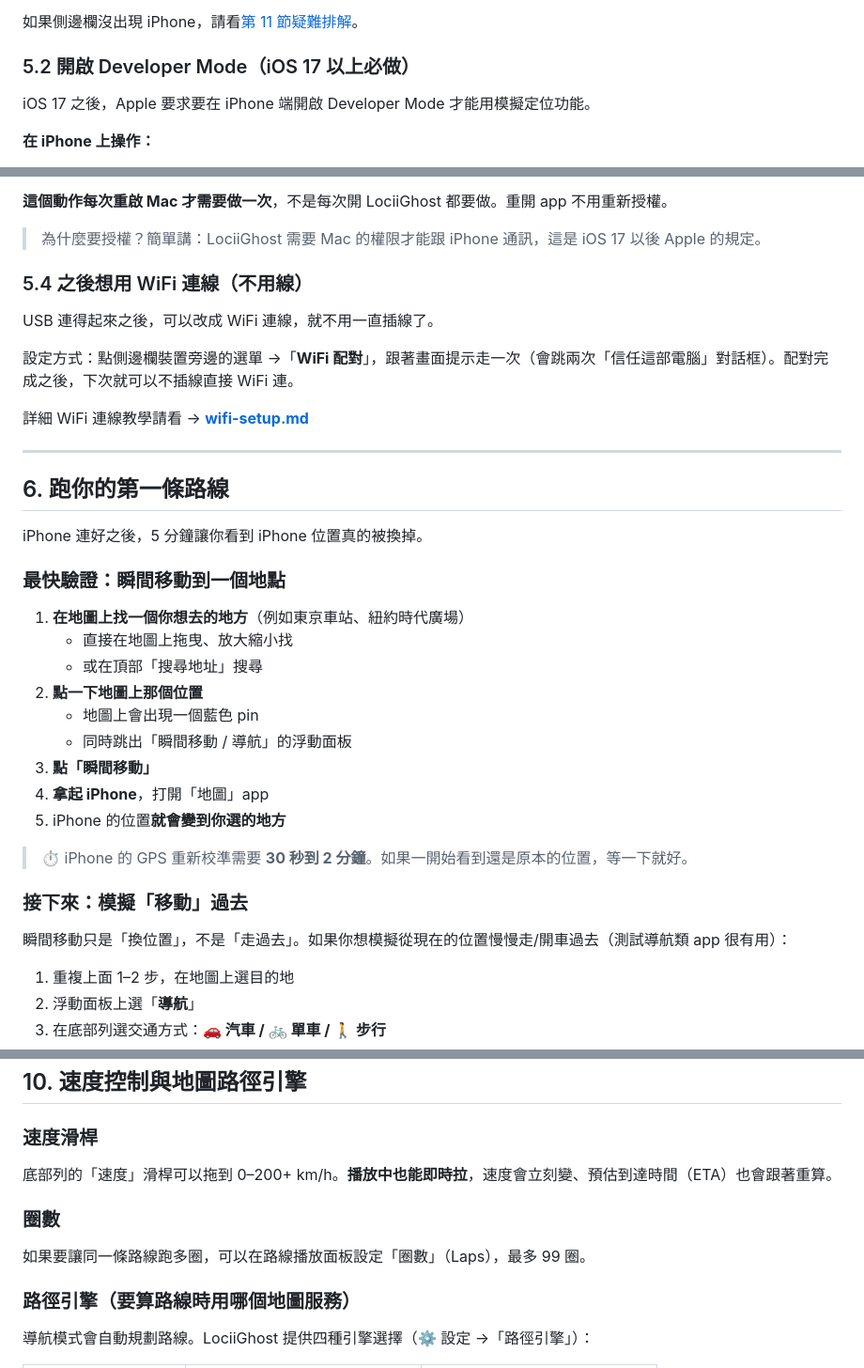
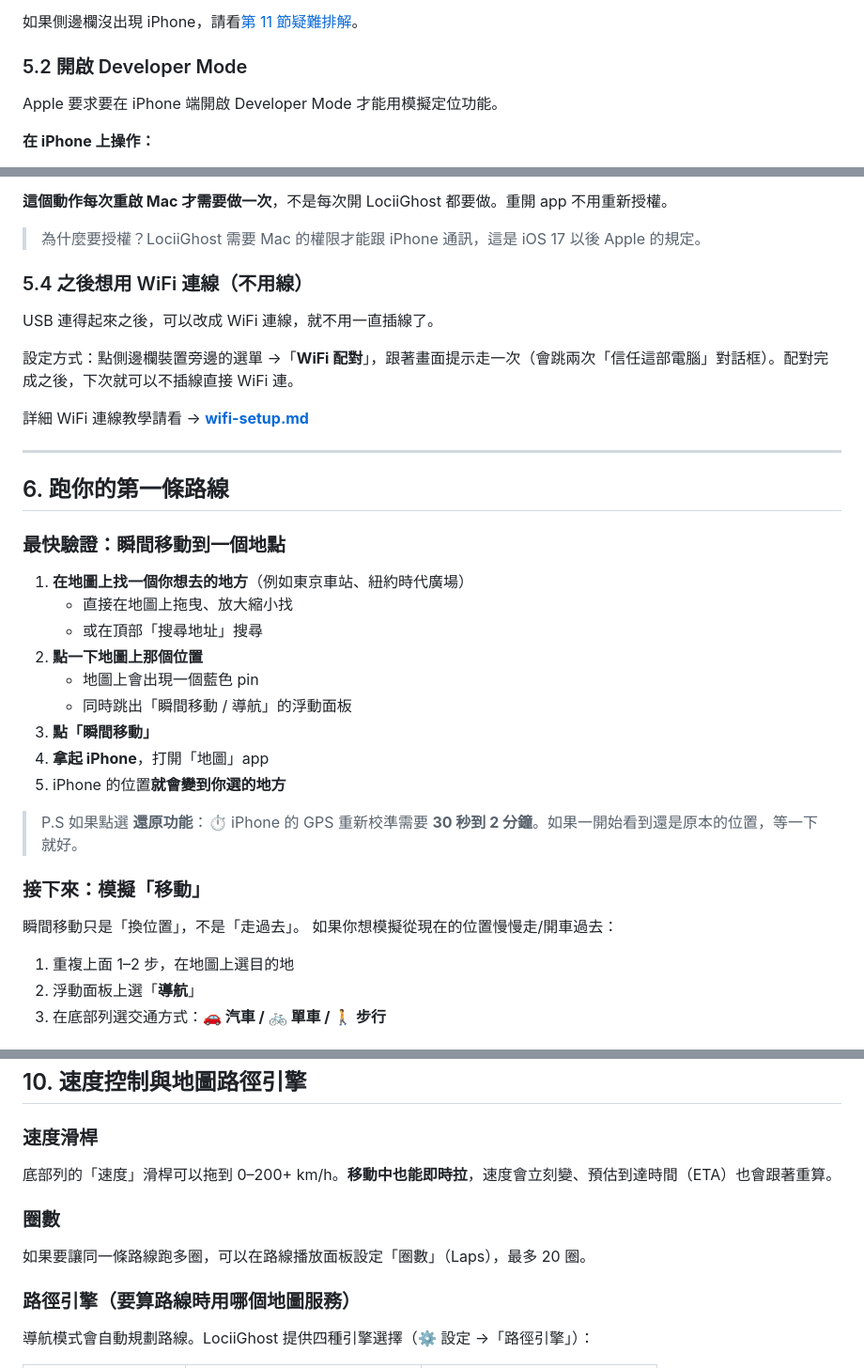
Before and after one commit to YCH81/LociiGhost, a Markdown page: docs/user-guide.md, 3 parts joined by grey strips. Shown at 94% size. Rendered like a GitHub page.

```diff
--- a/docs/user-guide.md
+++ b/docs/user-guide.md
@@ -153,9 +153,9 @@ LociiGhost 是一款 macOS app，它能把你 iPhone 的 GPS 位置「換成你
 
 如果側邊欄沒出現 iPhone，請看[第 11 節疑難排解](#11-常見問題與疑難排解)。
 
-### 5.2 開啟 Developer Mode（iOS 17 以上必做）
+### 5.2 開啟 Developer Mode
 
-iOS 17 之後，Apple 要求要在 iPhone 端開啟 Developer Mode 才能用模擬定位功能。
+Apple 要求要在 iPhone 端開啟 Developer Mode 才能用模擬定位功能。
 
 **在 iPhone 上操作：**
 
@@ -183,7 +183,7 @@ iOS 17 以上的裝置第一次連線時，LociiGhost 頂部會出現紅色橫
 
 **這個動作每次重啟 Mac 才需要做一次**，不是每次開 LociiGhost 都要做。重開 app 不用重新授權。
 
-> 為什麼要授權？簡單講：LociiGhost 需要 Mac 的權限才能跟 iPhone 通訊，這是 iOS 17 以後 Apple 的規定。
+> 為什麼要授權？LociiGhost 需要 Mac 的權限才能跟 iPhone 通訊，這是 iOS 17 以後 Apple 的規定。
 
 ### 5.4 之後想用 WiFi 連線（不用線）
 
@@ -197,8 +197,6 @@ USB 連得起來之後，可以改成 WiFi 連線，就不用一直插線了。
 
 ## 6. 跑你的第一條路線
 
-iPhone 連好之後，5 分鐘讓你看到 iPhone 位置真的被換掉。
-
 ### 最快驗證：瞬間移動到一個地點
 
 1. **在地圖上找一個你想去的地方**（例如東京車站、紐約時代廣場）
@@ -211,11 +209,12 @@ iPhone 連好之後，5 分鐘讓你看到 iPhone 位置真的被換掉。
 4. **拿起 iPhone**，打開「地圖」app
 5. iPhone 的位置**就會變到你選的地方**
 
-> ⏱️ iPhone 的 GPS 重新校準需要 **30 秒到 2 分鐘**。如果一開始看到還是原本的位置，等一下就好。
+> P.S 如果點選 **還原功能**：⏱️ iPhone 的 GPS 重新校準需要 **30 秒到 2 分鐘**。如果一開始看到還是原本的位置，等一下就好。
 
-### 接下來：模擬「移動」過去
+### 接下來：模擬「移動」
 
-瞬間移動只是「換位置」，不是「走過去」。如果你想模擬從現在的位置慢慢走/開車過去（測試導航類 app 很有用）：
+瞬間移動只是「換位置」，不是「走過去」。
+如果你想模擬從現在的位置慢慢走/開車過去：
 
 1. 重複上面 1–2 步，在地圖上選目的地
 2. 浮動面板上選「**導航**」
@@ -337,11 +336,11 @@ LociiGhost 把常用地點分兩種：**書籤**（一個點）跟**路線**（
 
 ### 速度滑桿
 
-底部列的「速度」滑桿可以拖到 0–200+ km/h。**播放中也能即時拉**，速度會立刻變、預估到達時間（ETA）也會跟著重算。
+底部列的「速度」滑桿可以拖到 0–200+ km/h。**移動中也能即時拉**，速度會立刻變、預估到達時間（ETA）也會跟著重算。
 
 ### 圈數
 
-如果要讓同一條路線跑多圈，可以在路線播放面板設定「圈數」（Laps），最多 99 圈。
+如果要讓同一條路線跑多圈，可以在路線播放面板設定「圈數」（Laps），最多 20 圈。
 
 ### 路徑引擎（要算路線時用哪個地圖服務）
 
```
Also changed, not shown: other parts of docs/user-guide.md (+4 -4 lines).
